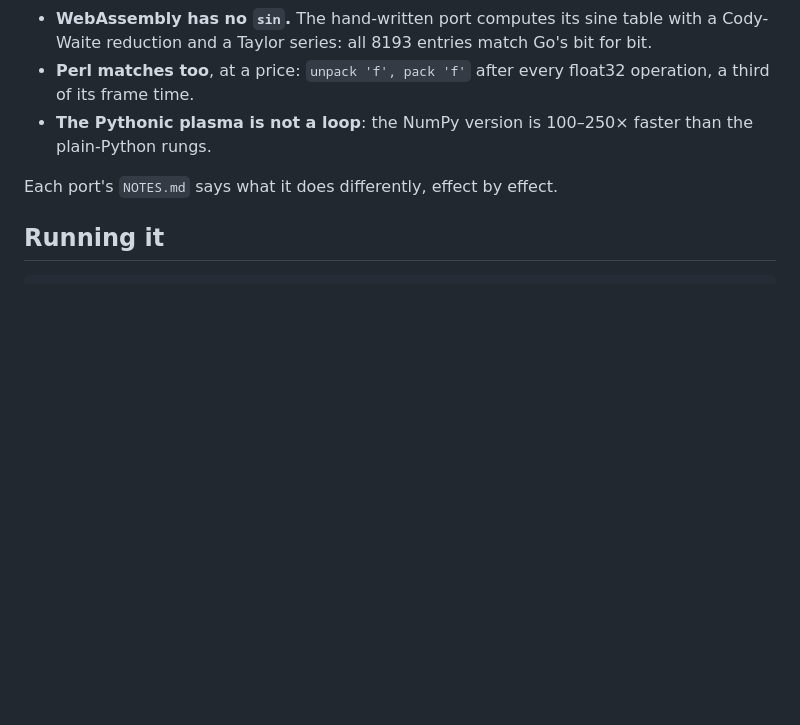
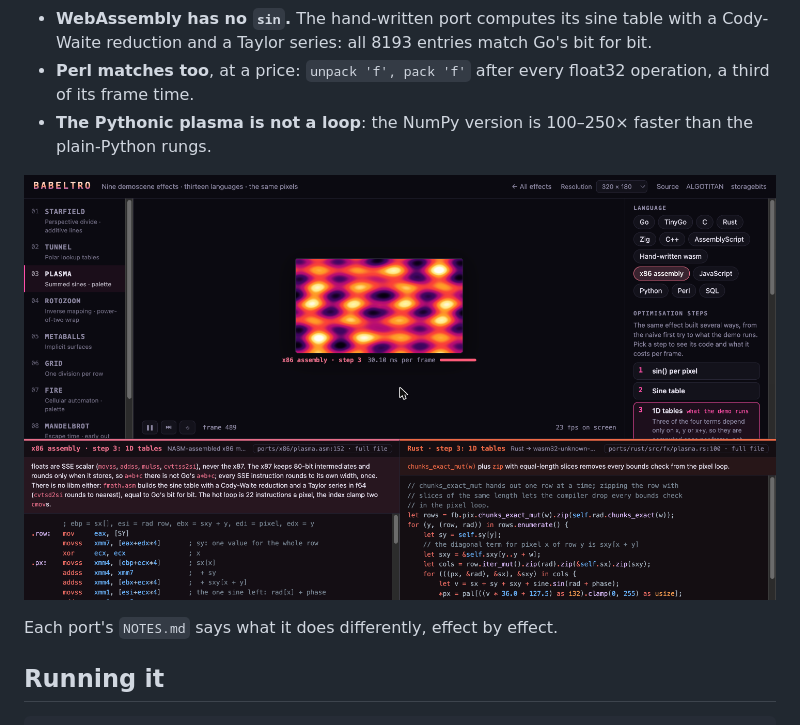
Before and after one commit to algotitanhq/babeltro, a Markdown page: README.md, the part around the change. Drawn GitHub-style; pictures changed too: docs/screens/lab.png (added); blank space fills up the shorter version.

Commit message:
README: a screenshot of an effect page
Co-Authored-By: Claude Opus 5.5 <noreply@anthropic.com>
Claude-Session: https://claude.ai/code/session_01BzxZC3oks5RH4MS2XNYXVn

```diff
--- a/README.md
+++ b/README.md
@@ -70,6 +70,8 @@ A few things the ports found:
 - **The Pythonic plasma is not a loop**: the NumPy version is 100–250× faster
   than the plain-Python rungs.
 
+![An effect page: the plasma in x86 assembly, its code next to Rust's, the optimisation steps on the right](docs/screens/lab.png)
+
 Each port's `NOTES.md` says what it does differently, effect by effect.
 
 ## Running it
```
